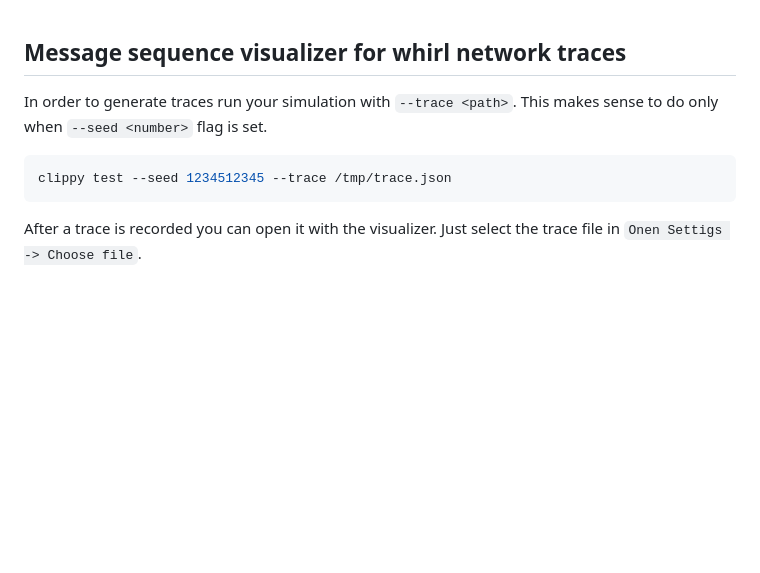
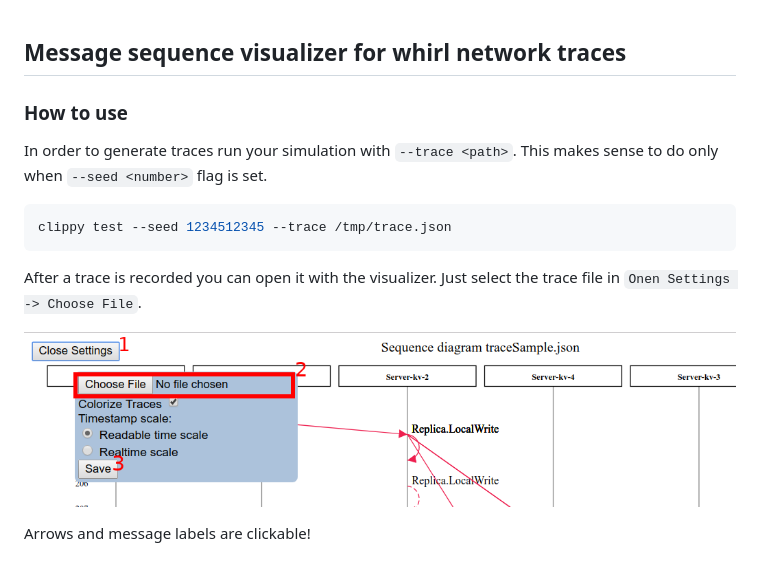
Before and after one commit to dxahtepb/message-sequence, a Markdown page: README.md, the part around the change. GitHub-like rendering; pictures changed too: docs/FileSelect.png (added); blank space fills up the shorter version.

````diff
--- a/README.md
+++ b/README.md
@@ -1,8 +1,13 @@
 ## Message sequence visualizer for whirl network traces
 
+### How to use
 In order to generate traces run your simulation with `--trace <path>`. This makes sense to do only when `--seed <number>` flag is set.
 ```bash
 clippy test --seed 1234512345 --trace /tmp/trace.json
 ```
 
-After a trace is recorded you can open it with the visualizer. Just select the trace file in `Onen Settigs -> Choose file`.
+After a trace is recorded you can open it with the visualizer. Just select the trace file in `Onen Settings -> Choose File`.
+
+![Choose file](docs/FileSelect.png)
+
+Arrows and message labels are clickable!
````
